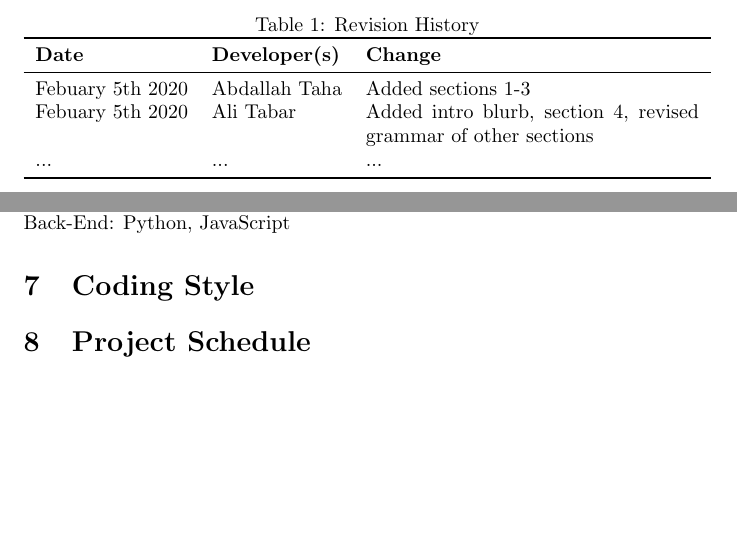
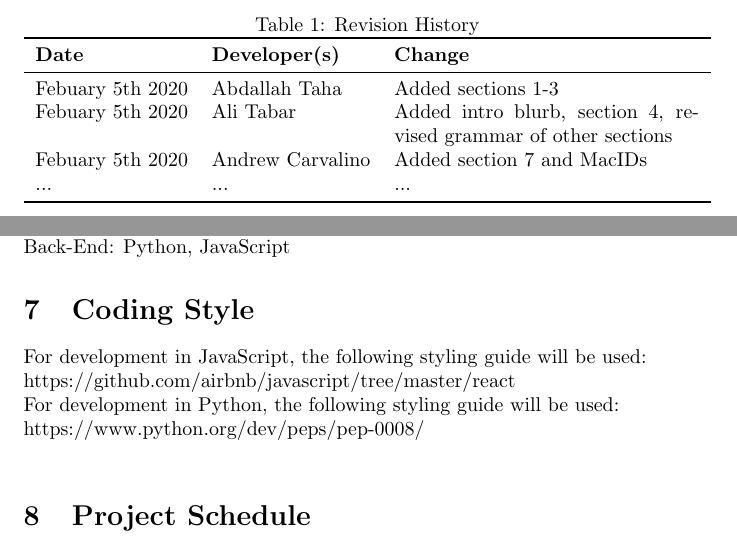
Before and after one commit to abrahamtaha1/Tetris-Game, a LaTeX document (Doc/DevelopmentPlan/DevelopmentPlan.tex): two parts of pages 1 and 3 of 3, joined at a grey line, cut so that both start at the same text, the shorter picture padded with empty space. Compiled offline with pdfLaTeX.

Commit message:
added section 7 to the Development Plan

```diff
--- a/Doc/DevelopmentPlan/DevelopmentPlan.tex
+++ b/Doc/DevelopmentPlan/DevelopmentPlan.tex
@@ -7,8 +7,8 @@
 
 \author{Team 115, AAA Solutions
 		\\ Abdallah Taha, tahaa8
-		\\ Ali Tabar,
-		\\ Andrew Carvalino,
+		\\ Ali Tabar, sahraeia
+		\\ Andrew Carvalino, carvalia
 }
 
 \date{}
@@ -25,6 +25,7 @@
 \midrule
 Febuary 5th 2020 & Abdallah Taha & Added sections 1-3 \\
 Febuary 5th 2020 & Ali Tabar & Added intro blurb, section 4, revised grammar of other sections \\
+Febuary 5th 2020 & Andrew Carvalino & Added section 7 and MacIDs \\
 ... & ... & ...\\
 \bottomrule
 \end{tabularx}
@@ -61,7 +62,10 @@ Front-End: JavaScript, React\\
 Back-End: Python, JavaScript
 
 \section{Coding Style}
-
+For development in JavaScript, the following styling guide will be used:\\
+https://github.com/airbnb/javascript/tree/master/react \\
+For development in Python, the following styling guide will be used:\\
+https://www.python.org/dev/peps/pep-0008/ \\
 
 \section{Project Schedule}
 
```
Also changed, not shown: Doc/DevelopmentPlan/DevelopmentPlan.pdf.
